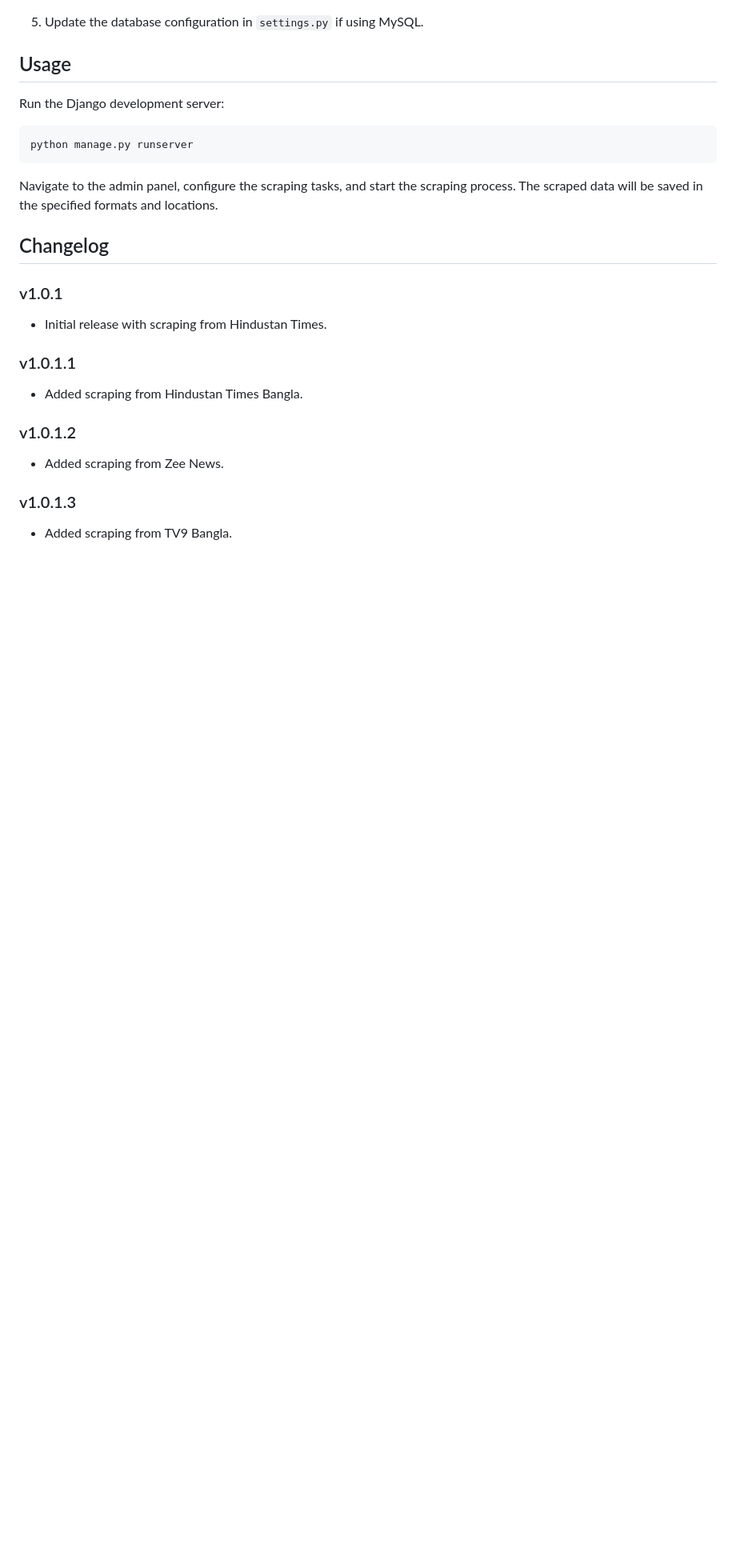
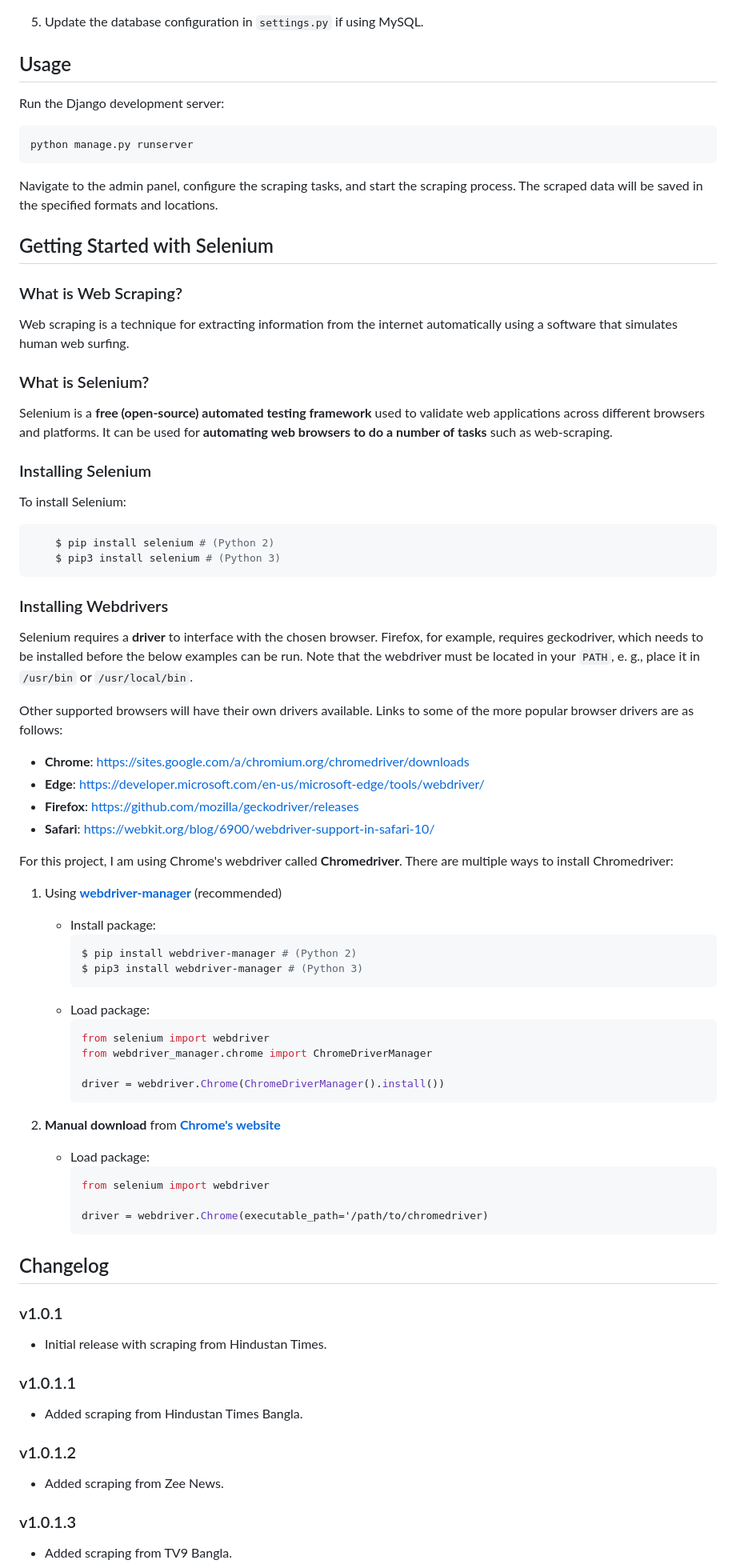
Before and after one commit to iam-baivab/News-Scraping-using-BeautyfulSoup-Selenium-with-Django, a Markdown page: README.md, the part around the change. Shown at 80% size. Rendered like a GitHub page; blank space fills up the shorter version.

````diff
--- a/README.md
+++ b/README.md
@@ -68,6 +68,58 @@ python manage.py runserver
 
 Navigate to the admin panel, configure the scraping tasks, and start the scraping process. The scraped data will be saved in the specified formats and locations.
 
+## Getting Started with Selenium
+
+### What is Web Scraping?
+Web scraping is a technique for extracting information from the internet automatically using a software that simulates human web surfing.
+
+### What is Selenium?
+Selenium is a **free (open-source) automated testing framework** used to validate web applications across different browsers and platforms. It can be used for **automating web browsers to do a number of tasks** such as web-scraping.
+
+### Installing Selenium
+
+To install Selenium:
+```Shell
+    $ pip install selenium # (Python 2)
+    $ pip3 install selenium # (Python 3)
+```
+
+### Installing Webdrivers
+
+Selenium requires a **driver** to interface with the chosen browser. Firefox, for example, requires geckodriver, which needs to be installed before the below examples can be run. Note that the webdriver must be located in your `PATH`, e. g., place it in `/usr/bin` or `/usr/local/bin`.
+
+Other supported browsers will have their own drivers available. Links to some of the more popular browser drivers are as follows:
+
+- **Chrome**:	https://sites.google.com/a/chromium.org/chromedriver/downloads
+- **Edge**:	    https://developer.microsoft.com/en-us/microsoft-edge/tools/webdriver/
+- **Firefox**:	https://github.com/mozilla/geckodriver/releases
+- **Safari**:	https://webkit.org/blog/6900/webdriver-support-in-safari-10/
+
+For this project, I am using Chrome's webdriver called **Chromedriver**. There are multiple ways to install Chromedriver:
+1. Using [**webdriver-manager**](https://pypi.org/project/webdriver-manager/) (recommended)
+
+    - Install package:
+        ```Shell
+        $ pip install webdriver-manager # (Python 2)
+        $ pip3 install webdriver-manager # (Python 3)
+        ```
+    - Load package:
+        ```python
+        from selenium import webdriver
+        from webdriver_manager.chrome import ChromeDriverManager
+
+        driver = webdriver.Chrome(ChromeDriverManager().install())
+        ```
+
+2. **Manual download** from [**Chrome's website**](https://sites.google.com/a/chromium.org/chromedriver/downloads)
+
+    - Load package:
+        ```python
+        from selenium import webdriver
+
+        driver = webdriver.Chrome(executable_path='/path/to/chromedriver)
+        ```
+
 ## Changelog
 
 ### v1.0.1
````
